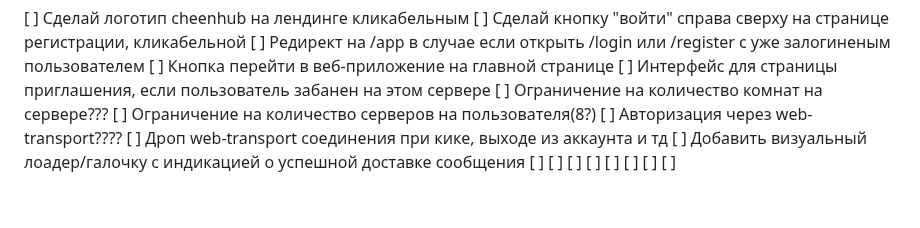
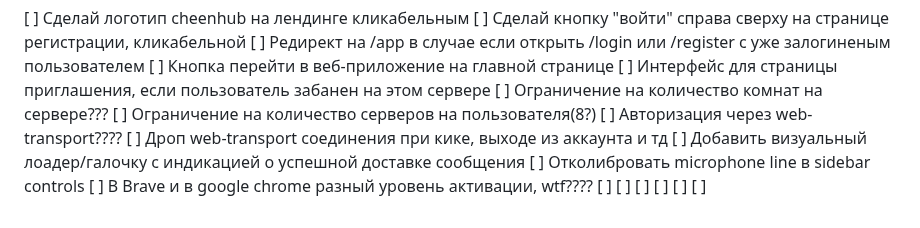
Before and after one commit to loject/cheenhub, a Markdown page: todo.md, the part around one of its changes. Drawn GitHub-style.

Commit message:
docs: update voice todo list

```diff
--- a/todo.md
+++ b/todo.md
@@ -135,11 +135,11 @@
 [ ] Авторизация через web-transport????
 [ ] Дроп web-transport соединения при кике, выходе из аккаунта и тд
 [ ] Добавить визуальный лоадер/галочку с индикацией о успешной доставке сообщения
+[ ] Отколибровать microphone line в sidebar controls
+[ ] В Brave и в google chrome разный уровень активации, wtf????
 [ ]
 [ ]
 [ ]
 [ ]
 [ ]
 [ ]
-[ ]
-[ ]
```
Also changed, not shown: other parts of todo.md (+9 -9 lines).
